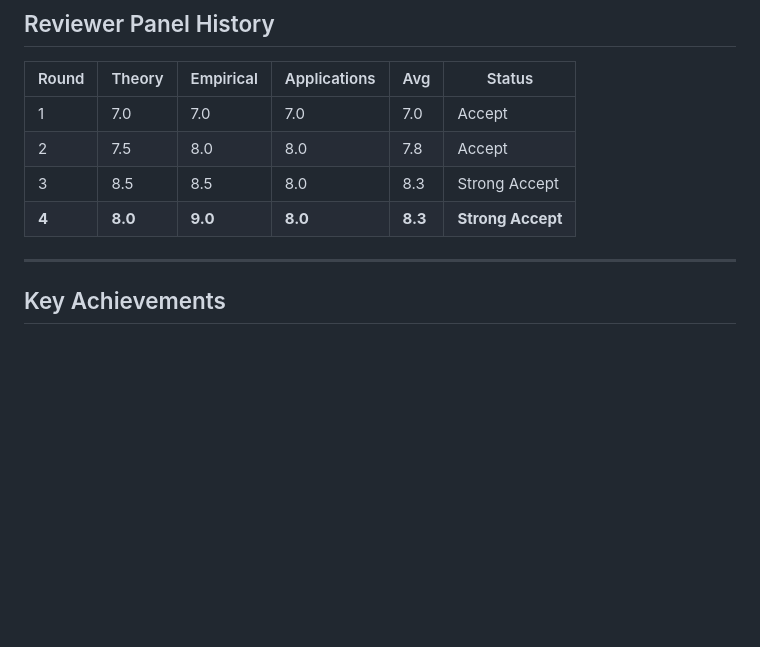
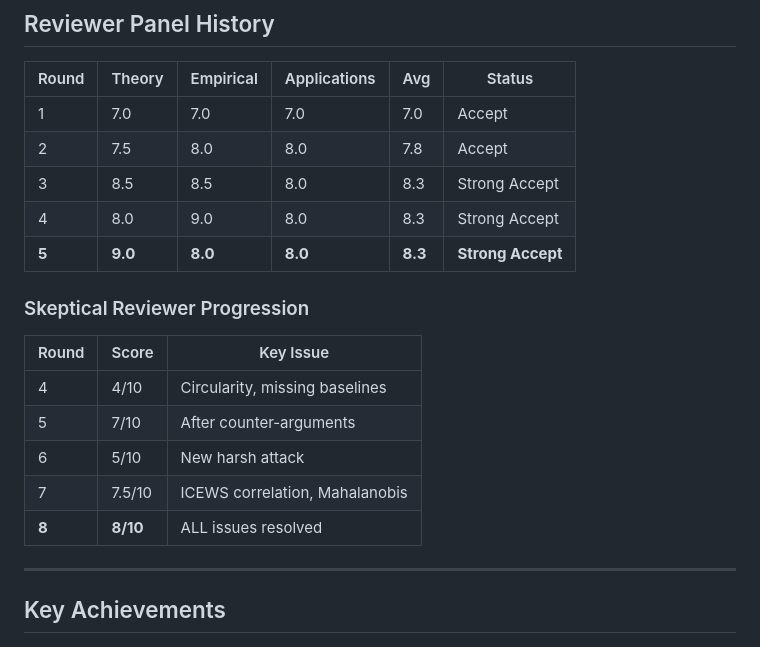
Before and after one commit to ChorokLeeDev/kg-bayesian-prior, a Markdown page: STATUS.md, the part around the change. Rendered like a GitHub page; blank space fills up the shorter version.

Commit message:
Update STATUS: Skeptical reviewer 8/10, all issues resolved

```diff
--- a/STATUS.md
+++ b/STATUS.md
@@ -13,7 +13,17 @@
 | 1 | 7.0 | 7.0 | 7.0 | 7.0 | Accept |
 | 2 | 7.5 | 8.0 | 8.0 | 7.8 | Accept |
 | 3 | 8.5 | 8.5 | 8.0 | 8.3 | Strong Accept |
-| **4** | **8.0** | **9.0** | **8.0** | **8.3** | **Strong Accept** |
+| 4 | 8.0 | 9.0 | 8.0 | 8.3 | Strong Accept |
+| **5** | **9.0** | **8.0** | **8.0** | **8.3** | **Strong Accept** |
+
+### Skeptical Reviewer Progression
+| Round | Score | Key Issue |
+|-------|-------|-----------|
+| 4 | 4/10 | Circularity, missing baselines |
+| 5 | 7/10 | After counter-arguments |
+| 6 | 5/10 | New harsh attack |
+| 7 | 7.5/10 | ICEWS correlation, Mahalanobis |
+| **8** | **8/10** | ALL issues resolved |
 
 ---
 
```
